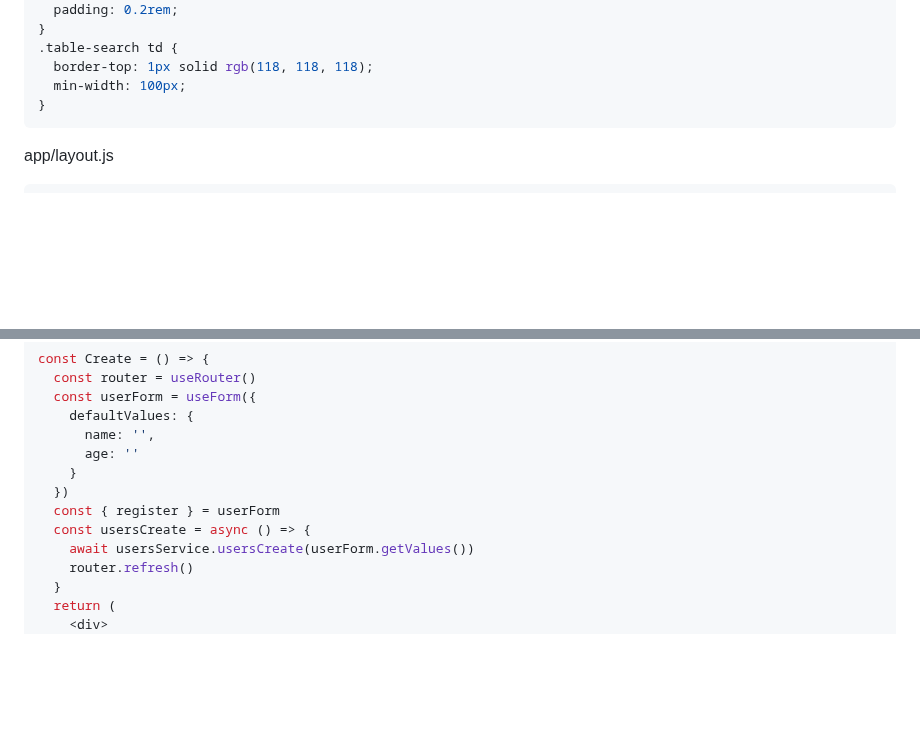
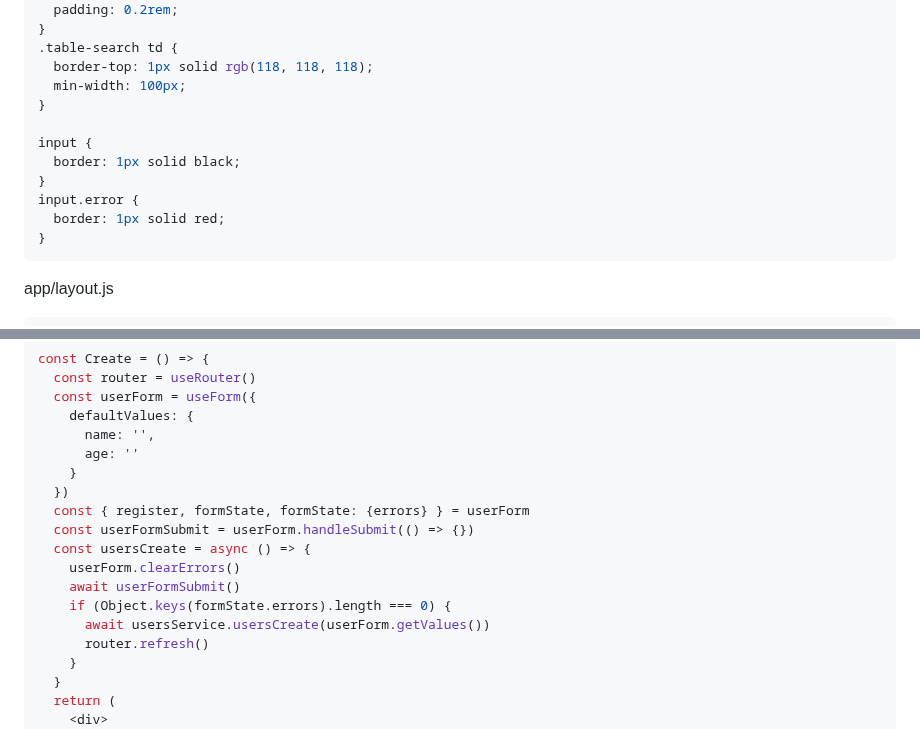
Before and after one commit to ovdncids/react-curriculum, a Markdown page: Next-js.md, 2 parts joined by grey strips. GitHub-like rendering; blank space fills up the shorter version.

````diff
--- a/Next-js.md
+++ b/Next-js.md
@@ -97,6 +97,13 @@ input[type=text] {
 .table-search td {
   border-top: 1px solid rgb(118, 118, 118);
   min-width: 100px;
+}
+
+input {
+  border: 1px solid black;
+}
+input.error {
+  border: 1px solid red;
 }
 ```
 
@@ -364,10 +371,15 @@ const Create = () => {
       age: ''
     }
   })
-  const { register } = userForm
+  const { register, formState, formState: {errors} } = userForm
+  const userFormSubmit = userForm.handleSubmit(() => {})
   const usersCreate = async () => {
-    await usersService.usersCreate(userForm.getValues())
-    router.refresh()
+    userForm.clearErrors()
+    await userFormSubmit()
+    if (Object.keys(formState.errors).length === 0) {
+      await usersService.usersCreate(userForm.getValues())
+      router.refresh()
+    }
   }
   return (
     <div>
````
Also changed, not shown: other parts of Next-js.md (+12 -2 lines).
